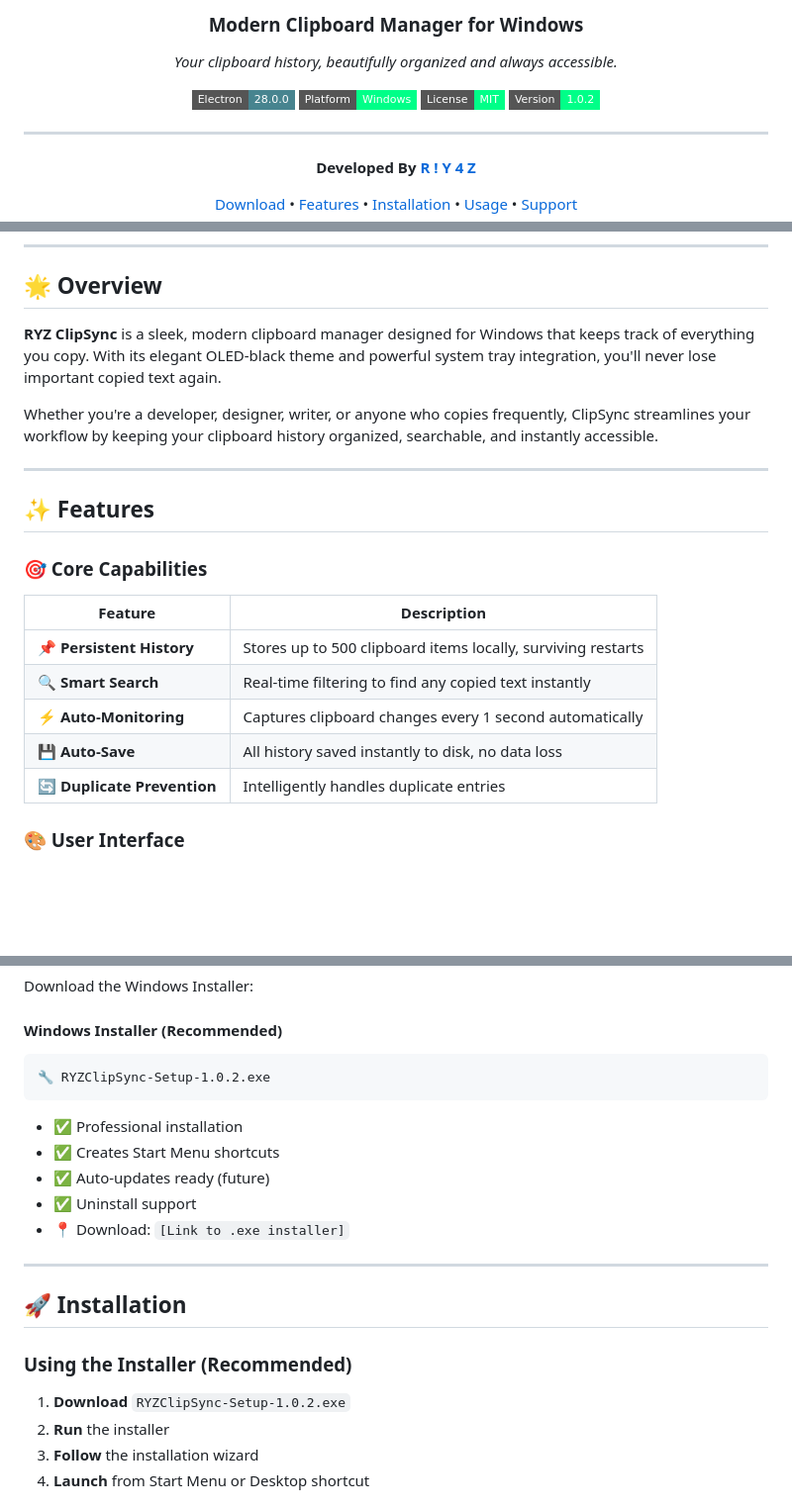
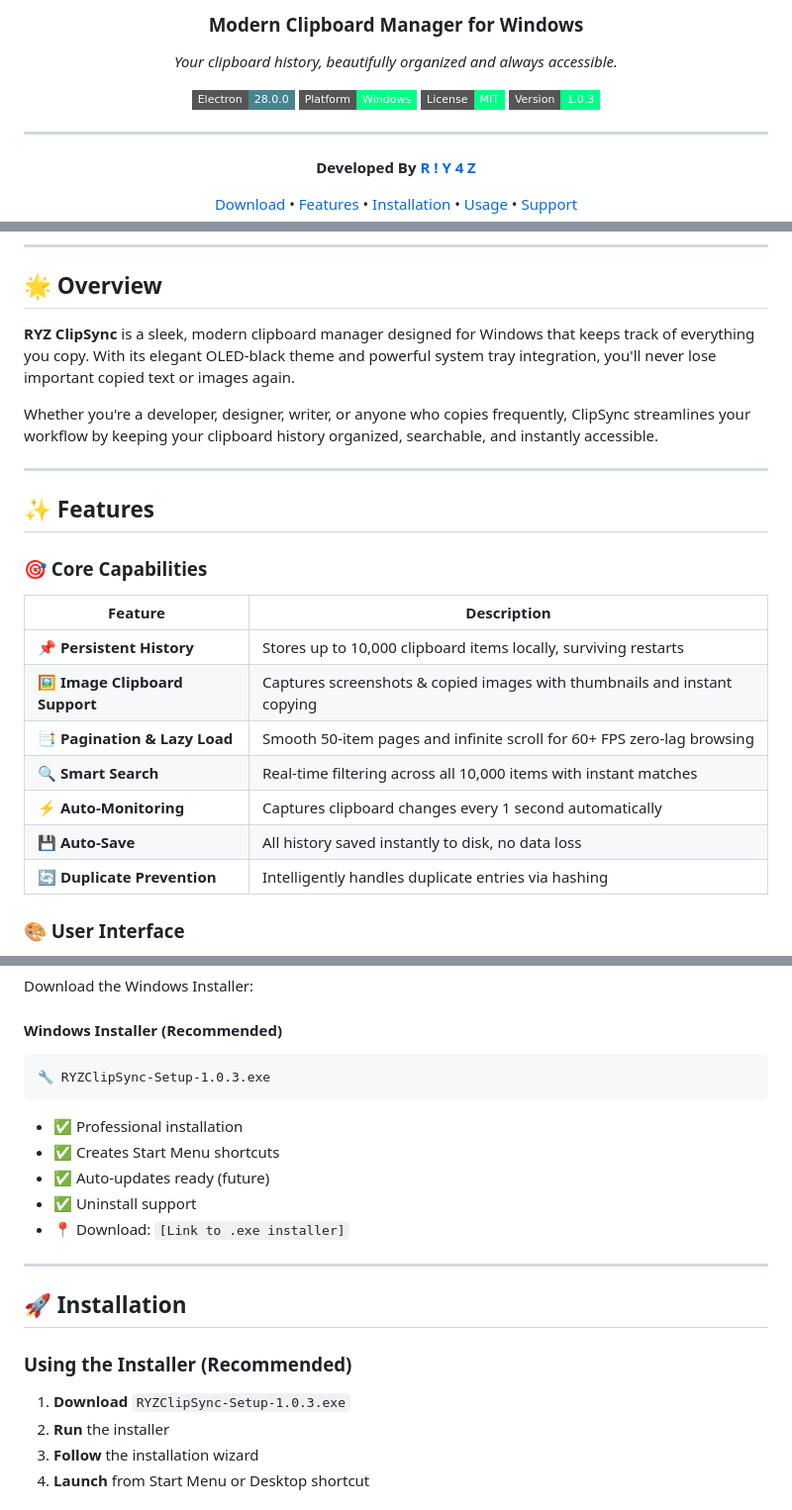
Before and after one commit to riyazalsodie/RYZ-ClipSync, a Markdown page: README.md, 3 parts joined by grey strips. Shown at 99% size. Rendered like a GitHub page; badges without logos; blank space fills up the shorter version.

Commit message:
docs: update README for v1.0.3 with image clipboard, 10k capacity, and pagination

````diff
--- a/README.md
+++ b/README.md
@@ -11,7 +11,7 @@
 ![Electron](https://img.shields.io/badge/Electron-28.0.0-47848F?style=flat-square&logo=electron&logoColor=white)
 ![Platform](https://img.shields.io/badge/Platform-Windows-00ff88?style=flat-square&logo=windows&logoColor=white)
 ![License](https://img.shields.io/badge/License-MIT-00ff88?style=flat-square)
-![Version](https://img.shields.io/badge/Version-1.0.2-00ff88?style=flat-square)
+![Version](https://img.shields.io/badge/Version-1.0.3-00ff88?style=flat-square)
 
 ---
 
@@ -42,7 +42,7 @@
 
 ## 🌟 Overview
 
-**RYZ ClipSync** is a sleek, modern clipboard manager designed for Windows that keeps track of everything you copy. With its elegant OLED-black theme and powerful system tray integration, you'll never lose important copied text again.
+**RYZ ClipSync** is a sleek, modern clipboard manager designed for Windows that keeps track of everything you copy. With its elegant OLED-black theme and powerful system tray integration, you'll never lose important copied text or images again.
 
 Whether you're a developer, designer, writer, or anyone who copies frequently, ClipSync streamlines your workflow by keeping your clipboard history organized, searchable, and instantly accessible.
 
@@ -54,11 +54,13 @@ Whether you're a developer, designer, writer, or anyone who copies frequently, C
 
 | Feature | Description |
 |---------|-------------|
-| **📌 Persistent History** | Stores up to 500 clipboard items locally, surviving restarts |
-| **🔍 Smart Search** | Real-time filtering to find any copied text instantly |
+| **📌 Persistent History** | Stores up to 10,000 clipboard items locally, surviving restarts |
+| **🖼️ Image Clipboard Support** | Captures screenshots & copied images with thumbnails and instant copying |
+| **📑 Pagination & Lazy Load** | Smooth 50-item pages and infinite scroll for 60+ FPS zero-lag browsing |
+| **🔍 Smart Search** | Real-time filtering across all 10,000 items with instant matches |
 | **⚡ Auto-Monitoring** | Captures clipboard changes every 1 second automatically |
 | **💾 Auto-Save** | All history saved instantly to disk, no data loss |
-| **🔄 Duplicate Prevention** | Intelligently handles duplicate entries |
+| **🔄 Duplicate Prevention** | Intelligently handles duplicate entries via hashing |
 
 ### 🎨 User Interface
 
@@ -95,7 +97,7 @@ Download the Windows Installer:
 
 #### Windows Installer (Recommended)
 ```
-🔧 RYZClipSync-Setup-1.0.2.exe
+🔧 RYZClipSync-Setup-1.0.3.exe
 ```
 - ✅ Professional installation
 - ✅ Creates Start Menu shortcuts
@@ -109,7 +111,7 @@ Download the Windows Installer:
 
 ### Using the Installer (Recommended)
 
-1. **Download** `RYZClipSync-Setup-1.0.2.exe`
+1. **Download** `RYZClipSync-Setup-1.0.3.exe`
 2. **Run** the installer
 3. **Follow** the installation wizard
 4. **Launch** from Start Menu or Desktop shortcut
````
